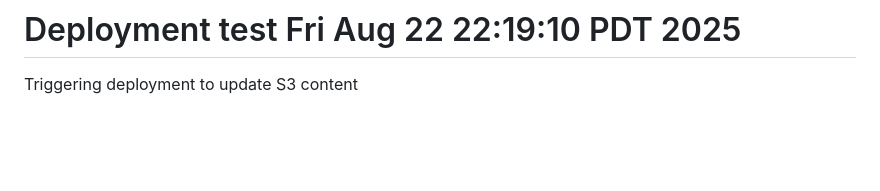
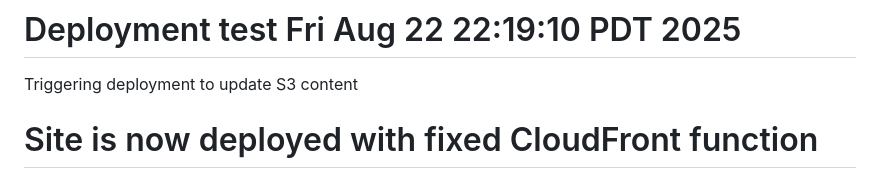
Before and after one commit to DavidAllison/6v-simulator, a Markdown page: README.md, the part around the change. Rendered like a GitHub page; blank space fills up the shorter version.

Commit message:
docs: confirm CloudFront function fix completed

```diff
--- a/README.md
+++ b/README.md
@@ -161,3 +161,4 @@ For issues, questions, or suggestions:
 - Review the [development documentation](docs/development/)# Test deployment Fri Aug 22 22:07:09 PDT 2025
 # Deployment test Fri Aug 22 22:19:10 PDT 2025
 Triggering deployment to update S3 content
+# Site is now deployed with fixed CloudFront function
```
